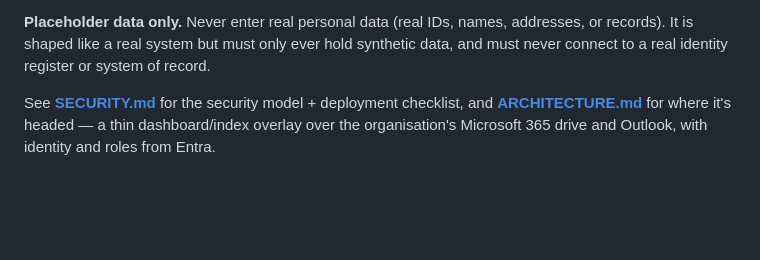
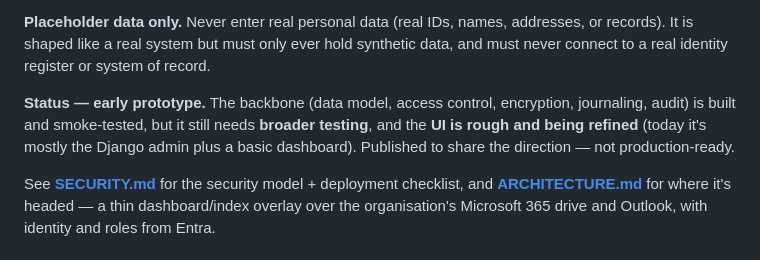
Before and after one commit to VoiceLessQ/casetracker, a Markdown page: README.md, the part around the change. Rendered like a GitHub page; blank space fills up the shorter version.

Commit message:
Add early-prototype status note: needs broader testing + UI refinement
Set expectations up front for visitors: the backbone is built and smoke-tested,
but it needs broader testing and the UI is still rough (admin + basic dashboard).
Published to share the direction, not production-ready.

```diff
--- a/README.md
+++ b/README.md
@@ -17,6 +17,12 @@ cases don't slip or go cold.
 addresses, or records). It is shaped like a real system but must only ever hold
 synthetic data, and must never connect to a real identity register or system of
 record.
+
+**Status — early prototype.** The backbone (data model, access control,
+encryption, journaling, audit) is built and smoke-tested, but it still needs
+**broader testing**, and the **UI is rough and being refined** (today it's mostly
+the Django admin plus a basic dashboard). Published to share the direction — not
+production-ready.
 
 See **[SECURITY.md](SECURITY.md)** for the security model + deployment checklist,
 and **[ARCHITECTURE.md](ARCHITECTURE.md)** for where it's headed — a thin
```
